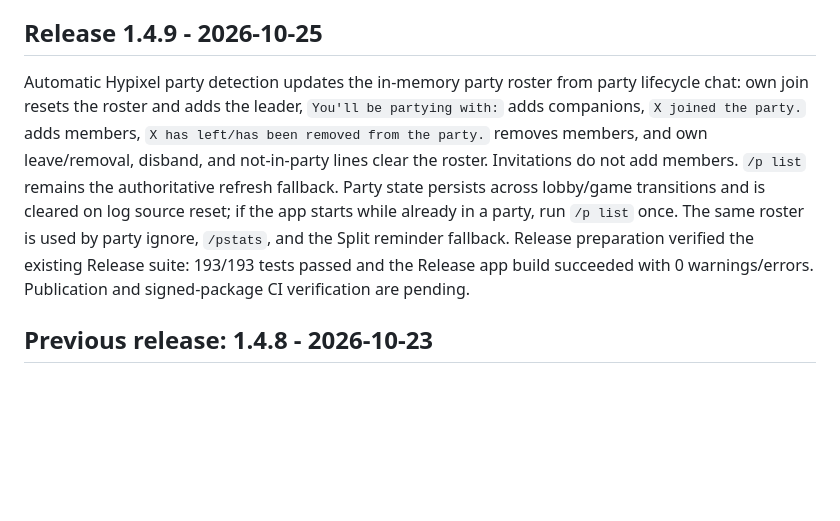
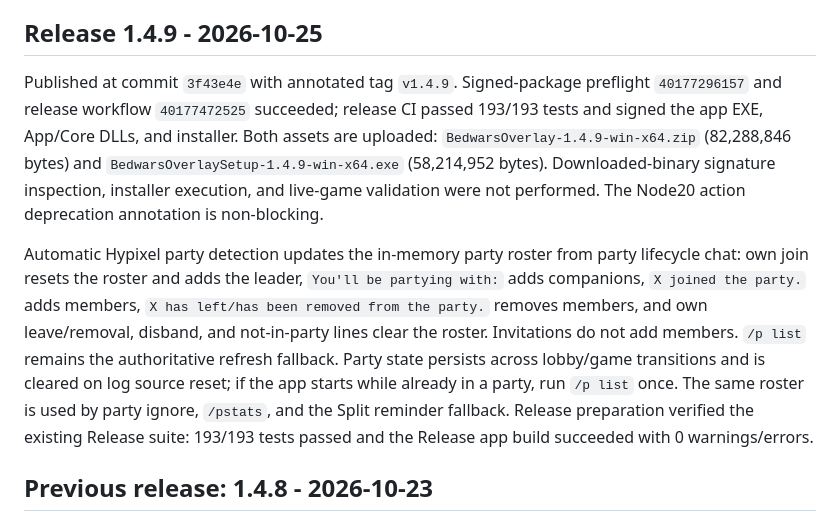
Before and after one commit to emi-ran/Bedwars-Overlay, a Markdown page: PROGRESS.md, the part around the change. Rendered like a GitHub page; blank space fills up the shorter version.

Commit message:
docs: record verified v1.4.9 release

```diff
--- a/PROGRESS.md
+++ b/PROGRESS.md
@@ -4,7 +4,9 @@ This document is the current project state and handover guide. Read it before co
 
 ## Release 1.4.9 - 2026-10-25
 
-Automatic Hypixel party detection updates the in-memory party roster from party lifecycle chat: own join resets the roster and adds the leader, `You'll be partying with:` adds companions, `X joined the party.` adds members, `X has left/has been removed from the party.` removes members, and own leave/removal, disband, and not-in-party lines clear the roster. Invitations do not add members. `/p list` remains the authoritative refresh fallback. Party state persists across lobby/game transitions and is cleared on log source reset; if the app starts while already in a party, run `/p list` once. The same roster is used by party ignore, `/pstats`, and the Split reminder fallback. Release preparation verified the existing Release suite: 193/193 tests passed and the Release app build succeeded with 0 warnings/errors. Publication and signed-package CI verification are pending.
+Published at commit `3f43e4e` with annotated tag `v1.4.9`. Signed-package preflight `40177296157` and release workflow `40177472525` succeeded; release CI passed 193/193 tests and signed the app EXE, App/Core DLLs, and installer. Both assets are uploaded: `BedwarsOverlay-1.4.9-win-x64.zip` (82,288,846 bytes) and `BedwarsOverlaySetup-1.4.9-win-x64.exe` (58,214,952 bytes). Downloaded-binary signature inspection, installer execution, and live-game validation were not performed. The Node20 action deprecation annotation is non-blocking.
+
+Automatic Hypixel party detection updates the in-memory party roster from party lifecycle chat: own join resets the roster and adds the leader, `You'll be partying with:` adds companions, `X joined the party.` adds members, `X has left/has been removed from the party.` removes members, and own leave/removal, disband, and not-in-party lines clear the roster. Invitations do not add members. `/p list` remains the authoritative refresh fallback. Party state persists across lobby/game transitions and is cleared on log source reset; if the app starts while already in a party, run `/p list` once. The same roster is used by party ignore, `/pstats`, and the Split reminder fallback. Release preparation verified the existing Release suite: 193/193 tests passed and the Release app build succeeded with 0 warnings/errors.
 
 ## Previous release: 1.4.8 - 2026-10-23
 
```
